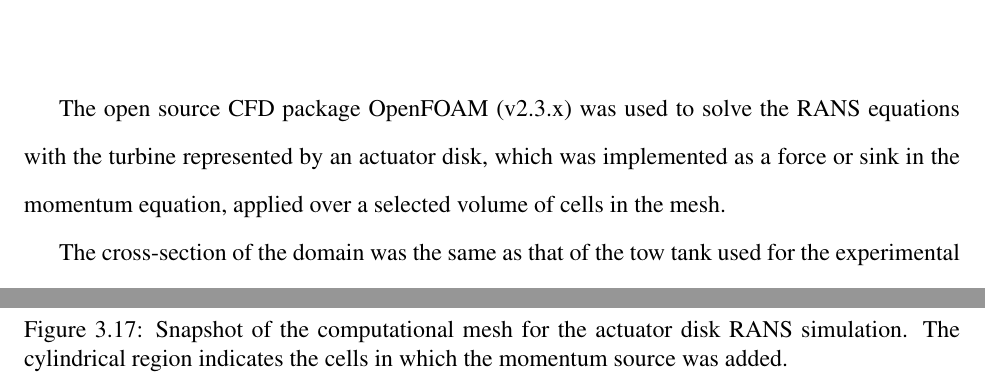
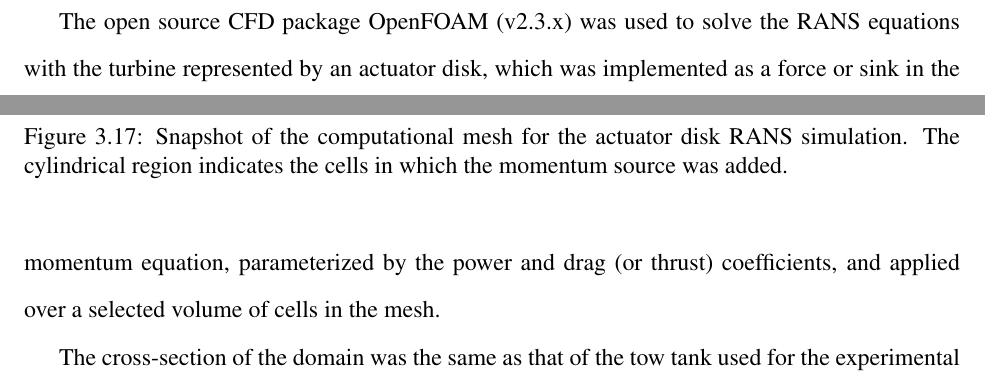
Before and after one commit to petebachant/PhD-thesis, a LaTeX thesis (thesis.tex, which reads chapters/RVAT-baseline.tex): two parts of pages 72 and 73 of 178 before the commit and two parts of pages 71 and 72 of 178 after it, joined at a grey line, cut so that both start at the same text. Compiled offline with pdfLaTeX.

Commit message:
Note how AD was parameterized

```diff
--- a/chapters/RVAT-baseline.tex
+++ b/chapters/RVAT-baseline.tex
@@ -723,8 +723,9 @@ accurately.
 
 The open source CFD package OpenFOAM (v2.3.x) was used to solve the RANS
 equations with the turbine represented by an actuator disk, which was
-implemented as a force or sink in the momentum equation, applied over a selected
-volume of cells in the mesh.
+implemented as a force or sink in the momentum equation, parameterized by the
+power and drag (or thrust) coefficients, and applied over a selected volume of
+cells in the mesh.
 
 The cross-section of the domain was the same as that of the tow tank used for
 the experimental measurements. The actuator disk was technically not a disk, but
```
Also changed, not shown: chapters/RVAT-baseline.tex (4 more changed lines).
